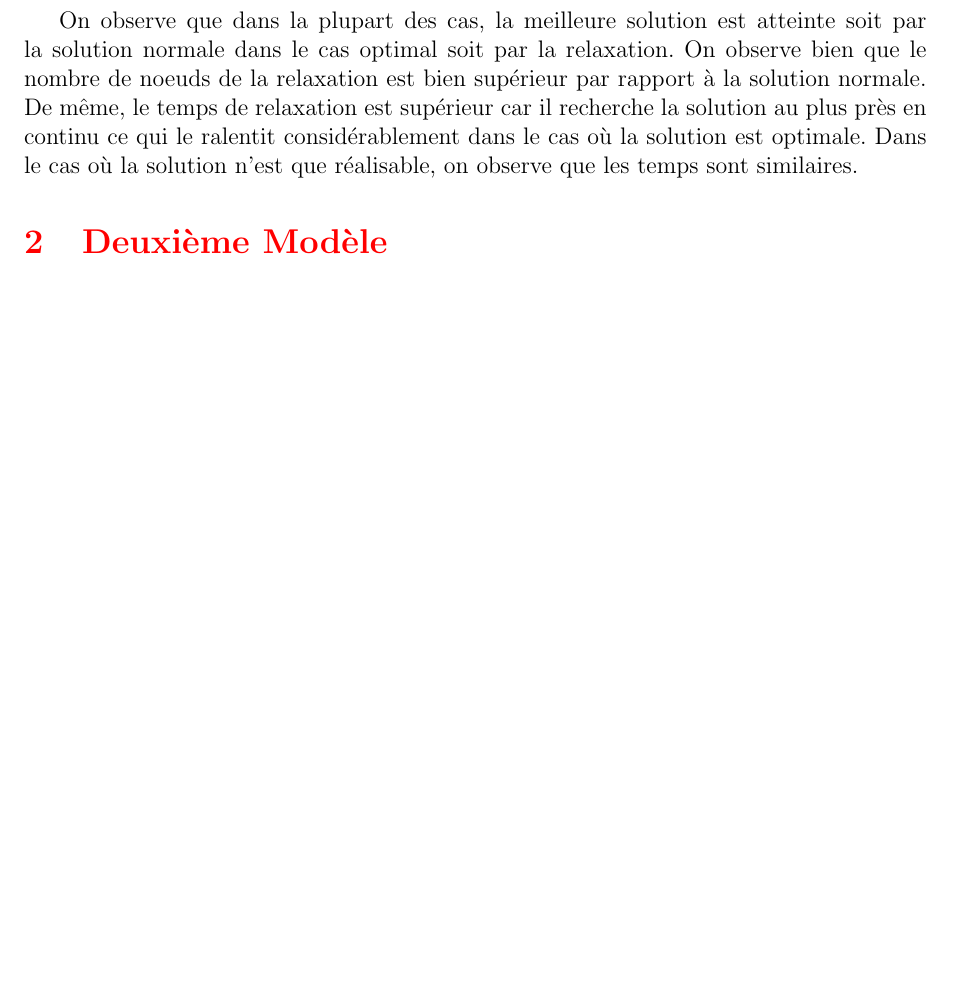
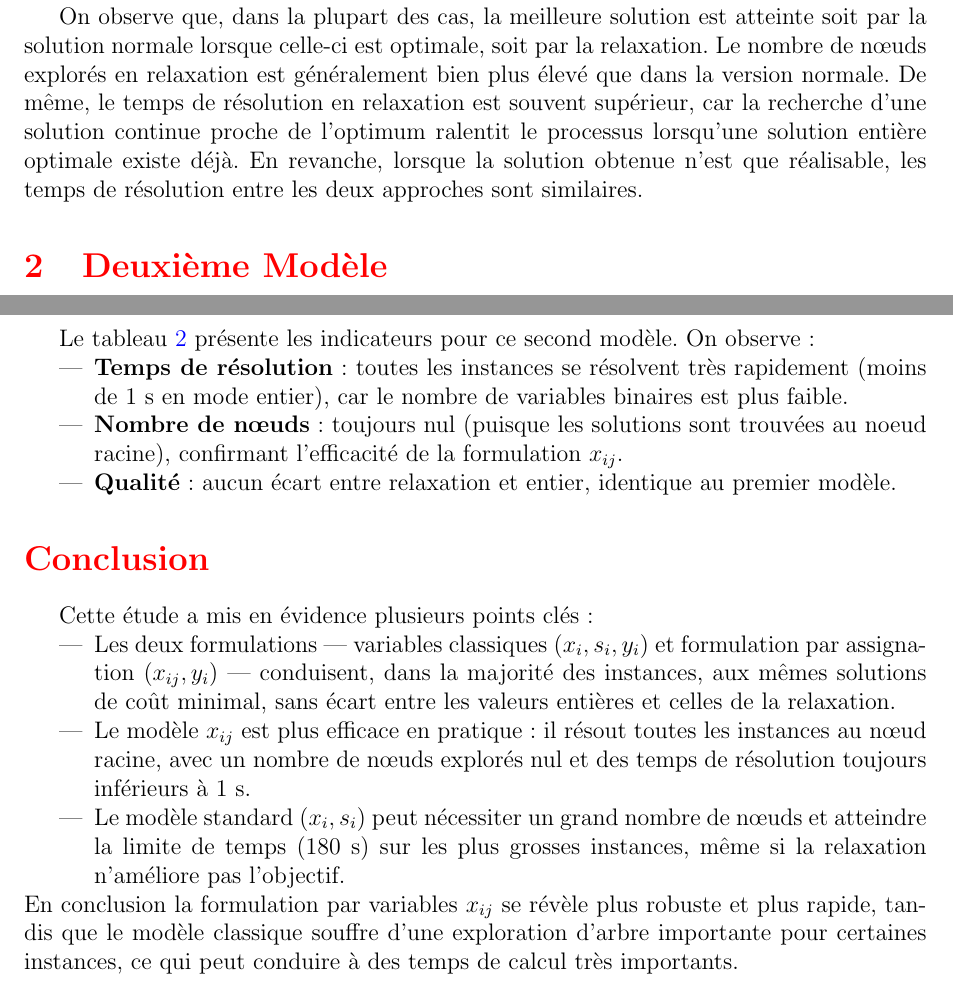
Before and after one commit to netodeabreujoao/tp_recherche_op, a LaTeX document (rapport.tex): part of page 3 of 4 before the commit and two parts of pages 3 and 5 of 5 after it, the two joined at a grey line, cut so that both start at the same text, the shorter picture padded with empty space. Compiled offline with pdfLaTeX.

Commit message:
ajout analyse modele 2 et conclusion

```diff
--- a/rapport.tex
+++ b/rapport.tex
@@ -37,6 +37,8 @@
 \usepackage{footmisc}
 \usepackage{setspace}
 \usepackage{sectsty}
+\usepackage[colorlinks=true, linkcolor=blue]{hyperref}
+
 % Style pour les définitions (en bleu)
 \newtheoremstyle{blueDefinition}% Nom du style
 {\topsep}   % Espace au-dessus
@@ -164,7 +166,8 @@ Toy\_Instance.txt  & 1788             & 1788                & Optimale
 \label{tab:resultats_uls}
 \end{table}
 \newpage
-On observe que dans la plupart des cas, la meilleure solution est atteinte soit par la solution normale dans le cas optimal soit par la relaxation. On observe bien que le nombre de noeuds de la relaxation est bien supérieur par rapport à la solution normale. De même, le temps de relaxation est supérieur car il recherche la solution au plus près en continu ce qui le ralentit considérablement dans le cas où la solution est optimale. Dans le cas où la solution n'est que réalisable, on observe que les temps sont similaires.
+\subsection*{Analyse des résultats}
+On observe que, dans la plupart des cas, la meilleure solution est atteinte soit par la solution normale lorsque celle-ci est optimale, soit par la relaxation. Le nombre de nœuds explorés en relaxation est généralement bien plus élevé que dans la version normale. De même, le temps de résolution en relaxation est souvent supérieur, car la recherche d'une solution continue proche de l'optimum ralentit le processus lorsqu'une solution entière optimale existe déjà. En revanche, lorsque la solution obtenue n'est que réalisable, les temps de résolution entre les deux approches sont similaires.
 \section{Deuxième Modèle}
 
 Pour le deuxième modèle, nous n'avons plus de limite sur la quantité produite chaque mois.
@@ -250,4 +253,23 @@ Toy\_Instance.txt  & 1788             & 1788                & Optimale
 \caption{Résultats du deuxième modèle}
 \label{tab:resultats_uls_pfixed}
 \end{table}
+
+\subsection*{Analyse des résultats}
+Le tableau~\ref{tab:resultats_uls_pfixed} présente les indicateurs pour ce second modèle. On observe :
+\begin{itemize}
+\item \textbf{Temps de résolution} : toutes les instances se résolvent très rapidement (moins de 1~s en mode entier), car le nombre de variables binaires est plus faible.
+\item \textbf{Nombre de nœuds} : toujours nul (puisque les solutions sont trouvées au noeud racine), confirmant l'efficacité de la formulation $x_{ij}$.
+\item \textbf{Qualité} : aucun écart entre relaxation et entier, identique au premier modèle.
+\end{itemize}
+
+\section*{Conclusion}
+Cette étude a mis en évidence plusieurs points clés :
+\begin{itemize}
+  \item Les deux formulations — variables classiques $(x_i,s_i,y_i)$ et formulation par assignation $(x_{ij},y_i)$ — conduisent, dans la majorité des instances, aux mêmes solutions de coût minimal, sans écart entre les valeurs entières et celles de la relaxation.
+  \item Le modèle $x_{ij}$ est plus efficace en pratique : il résout toutes les instances au nœud racine, avec un nombre de nœuds explorés nul et des temps de résolution toujours inférieurs à 1~s.
+  \item Le modèle standard $(x_i,s_i)$ peut nécessiter un grand nombre de nœuds et atteindre la limite de temps (180~s) sur les plus grosses instances, même si la relaxation n'améliore pas l'objectif.
+\end{itemize}
+En conclusion la formulation par variables $x_{ij}$ se révèle plus robuste et plus rapide, tandis que le modèle classique souffre d'une exploration d'arbre importante pour certaines instances, ce qui peut conduire à des temps de calcul très importants.
+
+
 \end{document}
```
